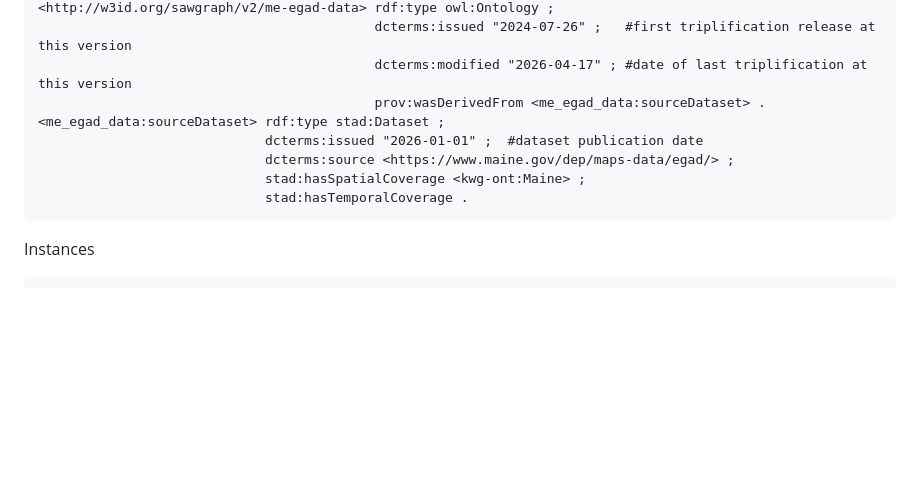
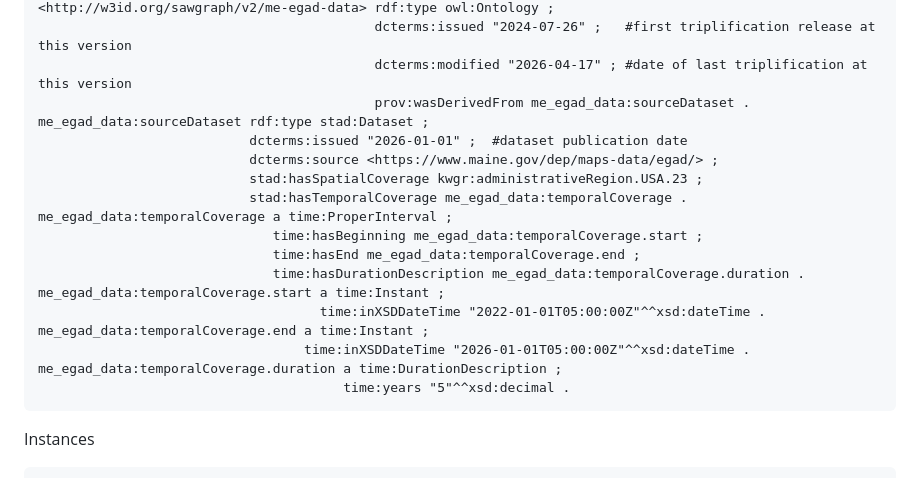
Before and after one commit to SAWGraph/public, a Markdown page: contributing-guidelines.md, the part around one of its changes. Drawn GitHub-style; blank space fills up the shorter version.

````diff
--- a/contributing-guidelines.md
+++ b/contributing-guidelines.md
@@ -55,12 +67,22 @@ Dataset
 <http://w3id.org/sawgraph/v2/me-egad-data> rdf:type owl:Ontology ;
                                            dcterms:issued "2024-07-26" ;   #first triplification release at this version
                                            dcterms:modified "2026-04-17" ; #date of last triplification at this version
-                                           prov:wasDerivedFrom <me_egad_data:sourceDataset> .
-<me_egad_data:sourceDataset> rdf:type stad:Dataset ;
-                             dcterms:issued "2026-01-01" ;  #dataset publication date
-                             dcterms:source <https://www.maine.gov/dep/maps-data/egad/> ;
-                             stad:hasSpatialCoverage <kwg-ont:Maine> ;
-                             stad:hasTemporalCoverage .
+                                           prov:wasDerivedFrom me_egad_data:sourceDataset .
+me_egad_data:sourceDataset rdf:type stad:Dataset ;
+                           dcterms:issued "2026-01-01" ;  #dataset publication date
+                           dcterms:source <https://www.maine.gov/dep/maps-data/egad/> ;
+                           stad:hasSpatialCoverage kwgr:administrativeRegion.USA.23 ;
+                           stad:hasTemporalCoverage me_egad_data:temporalCoverage .
+me_egad_data:temporalCoverage a time:ProperInterval ;
+                              time:hasBeginning me_egad_data:temporalCoverage.start ;
+                              time:hasEnd me_egad_data:temporalCoverage.end ;
+                              time:hasDurationDescription me_egad_data:temporalCoverage.duration .
+me_egad_data:temporalCoverage.start a time:Instant ;
+                                    time:inXSDDateTime "2022-01-01T05:00:00Z"^^xsd:dateTime .
+me_egad_data:temporalCoverage.end a time:Instant ;
+                                  time:inXSDDateTime "2026-01-01T05:00:00Z"^^xsd:dateTime .
+me_egad_data:temporalCoverage.duration a time:DurationDescription ;
+                                       time:years "5"^^xsd:decimal .
 ```
 Instances
 ```
````
Also changed, not shown: other parts of contributing-guidelines.md (+12 -0 lines).
